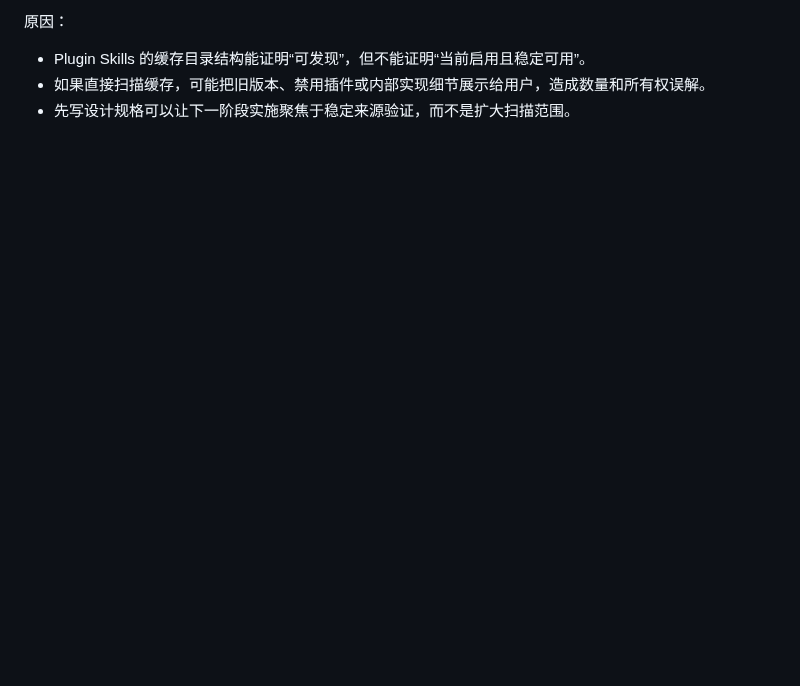
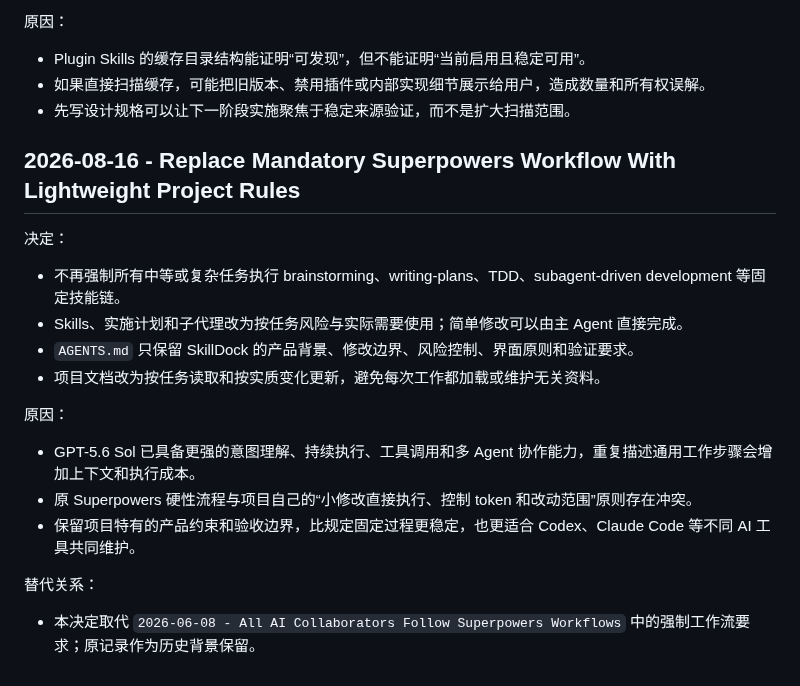
Before and after one commit to oneszc/SkillDock, a Markdown page: docs/DECISIONS.md, the part around the change. GitHub-like rendering; blank space fills up the shorter version.

```diff
--- a/docs/DECISIONS.md
+++ b/docs/DECISIONS.md
@@ -362,3 +362,22 @@ https://developer.apple.com/cn/sf-symbols/
 - Plugin Skills 的缓存目录结构能证明“可发现”，但不能证明“当前启用且稳定可用”。
 - 如果直接扫描缓存，可能把旧版本、禁用插件或内部实现细节展示给用户，造成数量和所有权误解。
 - 先写设计规格可以让下一阶段实施聚焦于稳定来源验证，而不是扩大扫描范围。
+
+## 2026-08-16 - Replace Mandatory Superpowers Workflow With Lightweight Project Rules
+
+决定：
+
+- 不再强制所有中等或复杂任务执行 brainstorming、writing-plans、TDD、subagent-driven development 等固定技能链。
+- Skills、实施计划和子代理改为按任务风险与实际需要使用；简单修改可以由主 Agent 直接完成。
+- `AGENTS.md` 只保留 SkillDock 的产品背景、修改边界、风险控制、界面原则和验证要求。
+- 项目文档改为按任务读取和按实质变化更新，避免每次工作都加载或维护无关资料。
+
+原因：
+
+- GPT-5.6 Sol 已具备更强的意图理解、持续执行、工具调用和多 Agent 协作能力，重复描述通用工作步骤会增加上下文和执行成本。
+- 原 Superpowers 硬性流程与项目自己的“小修改直接执行、控制 token 和改动范围”原则存在冲突。
+- 保留项目特有的产品约束和验收边界，比规定固定过程更稳定，也更适合 Codex、Claude Code 等不同 AI 工具共同维护。
+
+替代关系：
+
+- 本决定取代 `2026-06-08 - All AI Collaborators Follow Superpowers Workflows` 中的强制工作流要求；原记录作为历史背景保留。
```
Also changed, not shown: AGENTS.md (+53 -110 lines).
